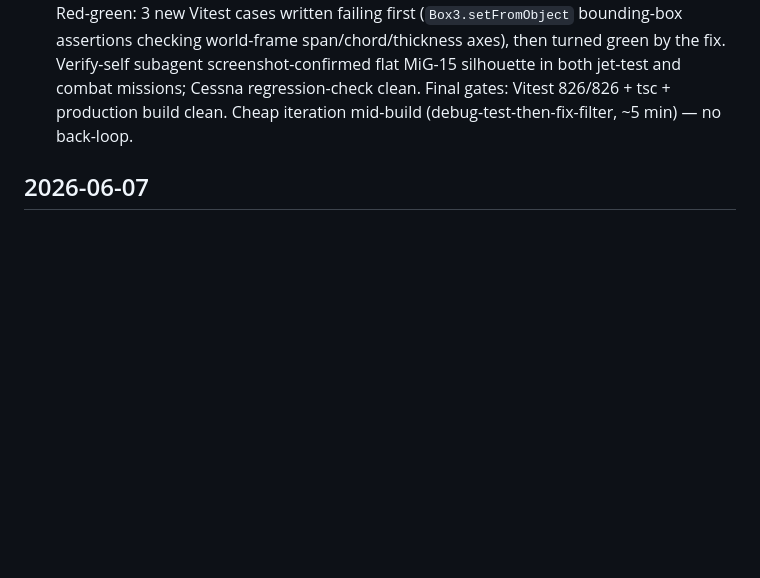
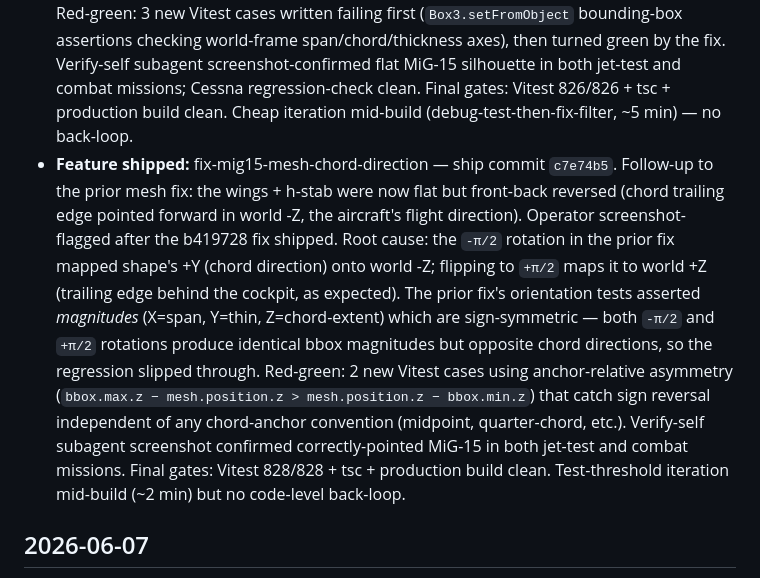
Before and after one commit to StaymanHou/areo-test-proty-1, a Markdown page: CHANGELOG.md, the part around the change. Drawn GitHub-style; blank space fills up the shorter version.

```diff
--- a/CHANGELOG.md
+++ b/CHANGELOG.md
@@ -9,6 +9,7 @@
 - **Feature shipped:** WP24 aircraft selection UI — ship commit `f3daffb`. Promotes the deep-link-only MiG-15 jet (WP14.21) into a player-facing choice on the mission-select screen via a "Trainer (Cessna) / Jet (MiG-15)" segmented picker; localStorage persists the pick; mission tiles label their pinned-config overrides inline ("Combat [MiG-15]"); boot-time resolution precedence is URL `?config=` > preloaded-mission `config?` > localStorage > default; mid-session airframe change reloads via `?mission=<id>` deep-link so the next boot honors the pick. Three phases (data module + boot wiring + picker UI); 30 new test cases (21 Vitest aircraft-options + 9 Vitest select picker + 6 Playwright e2e); 1 codify-time test bug caught and fixed (Playwright `addInitScript` clearing localStorage across reload). Negotiates `roadmap.md:62` v1 "multiple aircraft selection" exclusion — exclusion struck for Trainer + Jet pairing; Aerobatic stays a test fixture pending SURFACE-2026-06-06-06 Phase B feel-tune. Mode 4 full-autopilot, zero back-loops, ran end-to-end in one orchestrator session. Final gates: Vitest 823/823 + Playwright e2e 53/53 + tsc + production build clean.
 - **Backlog resolved:** SURFACE-2026-06-06-06 Phase C — closed at WP24 ship commit `f3daffb`. Mission-select airframe picker shipped; vision-constraint exclusion negotiated. Phase A previously closed at WP14.20; Phase B (Aerobatic feel-tune) remains deferred per WP24 spec Q3 resolution.
 - **Feature shipped:** fix-mig15-mesh-wing-orientation — ship commit `b419728`. Bug-fix entered via `/feature-reproduce`: the MiG-15 procedural mesh shipped at WP20 had its `ExtrudeGeometry` wings + h-stab without a rotation, leaving the wings standing edge-on (steep V projecting upward) and the h-stab on edge. The defect was latent from WP20 until WP24 made the jet routinely reachable via the new picker, surfacing on operator playtest. Fix: `rotation.x = -Math.PI / 2` on both `buildSweptWing()` and both h-stab meshes in `src/aircraft/aircraft-mesh.ts`. V-stab was already correct (rotation.y plus shape's height-along-Z); the test failure for v-stab was a too-loose candidate filter picking h-stab meshes. Red-green: 3 new Vitest cases written failing first (`Box3.setFromObject` bounding-box assertions checking world-frame span/chord/thickness axes), then turned green by the fix. Verify-self subagent screenshot-confirmed flat MiG-15 silhouette in both jet-test and combat missions; Cessna regression-check clean. Final gates: Vitest 826/826 + tsc + production build clean. Cheap iteration mid-build (debug-test-then-fix-filter, ~5 min) — no back-loop.
+- **Feature shipped:** fix-mig15-mesh-chord-direction — ship commit `c7e74b5`. Follow-up to the prior mesh fix: the wings + h-stab were now flat but front-back reversed (chord trailing edge pointed forward in world -Z, the aircraft's flight direction). Operator screenshot-flagged after the b419728 fix shipped. Root cause: the `-π/2` rotation in the prior fix mapped shape's +Y (chord direction) onto world -Z; flipping to `+π/2` maps it to world +Z (trailing edge behind the cockpit, as expected). The prior fix's orientation tests asserted *magnitudes* (X=span, Y=thin, Z=chord-extent) which are sign-symmetric — both `-π/2` and `+π/2` rotations produce identical bbox magnitudes but opposite chord directions, so the regression slipped through. Red-green: 2 new Vitest cases using anchor-relative asymmetry (`bbox.max.z − mesh.position.z > mesh.position.z − bbox.min.z`) that catch sign reversal independent of any chord-anchor convention (midpoint, quarter-chord, etc.). Verify-self subagent screenshot confirmed correctly-pointed MiG-15 in both jet-test and combat missions. Final gates: Vitest 828/828 + tsc + production build clean. Test-threshold iteration mid-build (~2 min) but no code-level back-loop.
 
 ## 2026-06-07
 
```
Also changed, not shown: workflow/archive/fix-mig15-mesh-chord-direction.md (renamed from workflow/wip/fix-mig15-mesh-chord-direction.md, +11 -1 lines).
